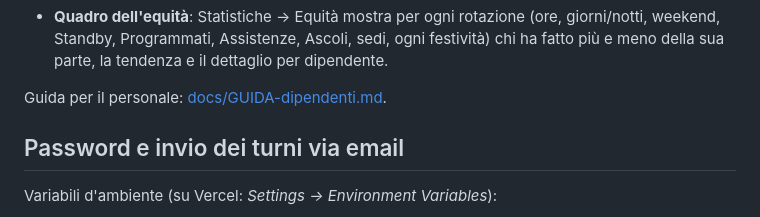
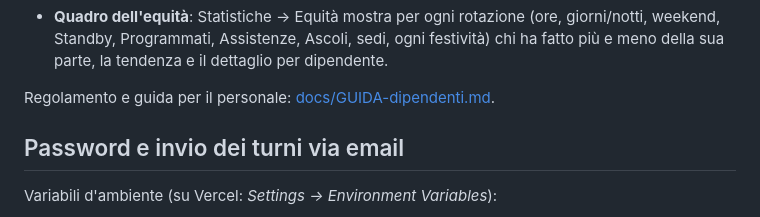
Before and after one commit to Zetax9x/cvap-turnistica, a Markdown page: README.md, the part around the change. Drawn GitHub-style.

```diff
--- a/README.md
+++ b/README.md
@@ -75,7 +75,7 @@ per la pianificazione): considera tutta la settimana insieme, non un turno alla
   Programmati, Assistenze, Ascoli, sedi, ogni festività) chi ha fatto più e meno della sua parte, la tendenza e il
   dettaglio per dipendente.
 
-Guida per il personale: [docs/GUIDA-dipendenti.md](docs/GUIDA-dipendenti.md).
+Regolamento e guida per il personale: [docs/GUIDA-dipendenti.md](docs/GUIDA-dipendenti.md).
 
 ## Password e invio dei turni via email
 
```
Also changed, not shown: docs/GUIDA-dipendenti.md (+44 -4 lines).
